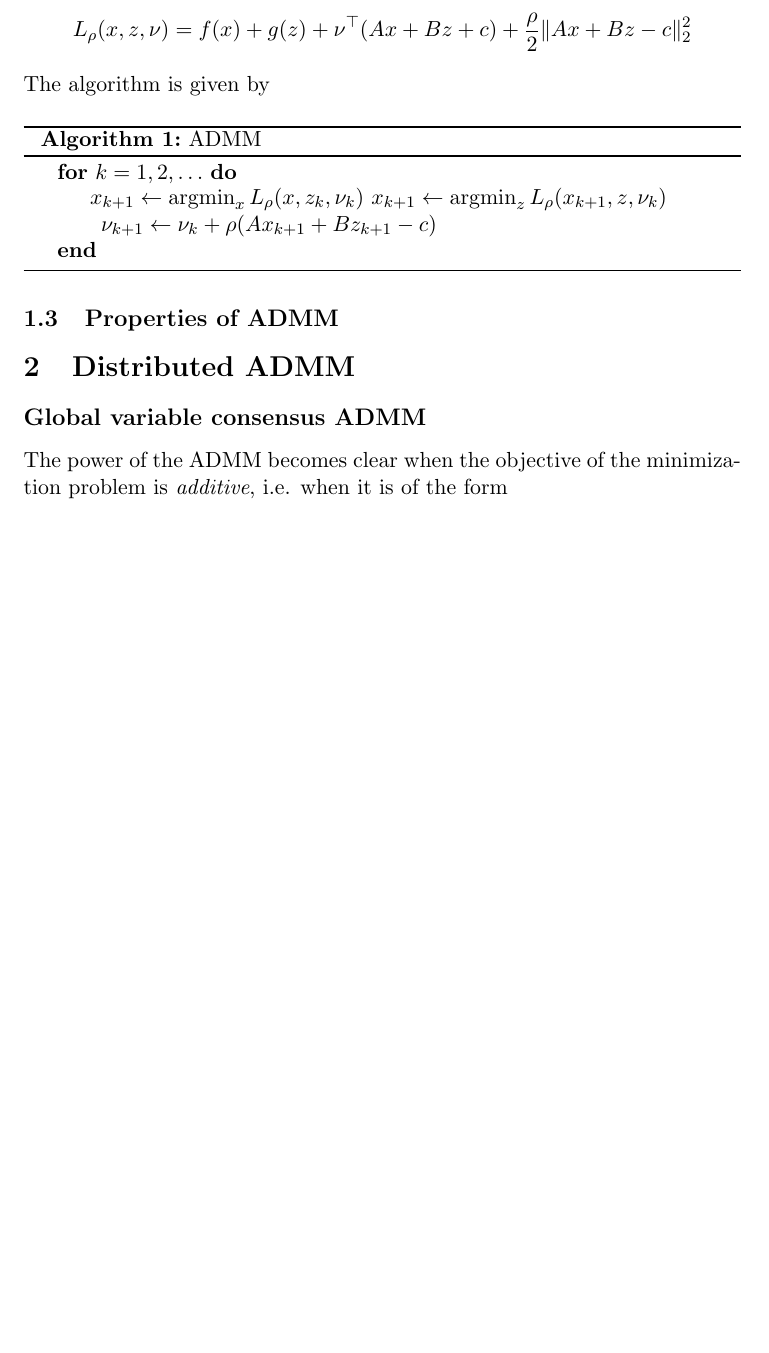
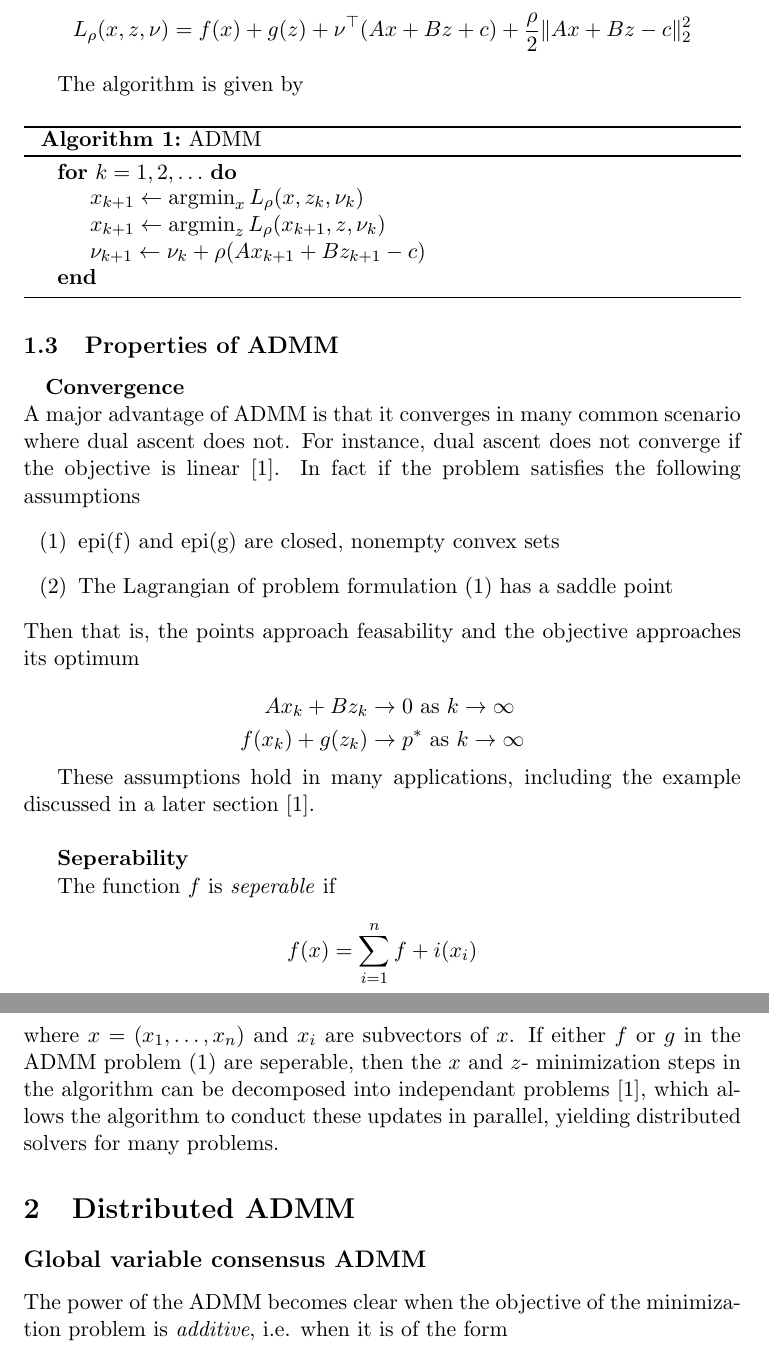
Before and after one commit to Jswig/am229-final, a LaTeX document (am229_final_paper.tex): part of page 2 of 8 before the commit and two parts of pages 2 and 3 of 9 after it, the two joined at a grey line, cut so that both start at the same text, the shorter picture padded with empty space. Compiled offline with pdfLaTeX.

```diff
--- a/am229_final_paper.tex
+++ b/am229_final_paper.tex
@@ -4,7 +4,7 @@
 \usepackage[ruled]{algorithm2e}
 \usepackage{mathpb}
 
-\author{Anders Poirel, \\ University of California, Santa Cruz}
+\author{Anders Poirel, \\ AM 229, Fall 2020}
 \date{\today}
 \title{
     Distributed Support Vector Machines via the Alternating Direction Method of Multipliers
@@ -71,6 +74,51 @@
 
 \subsection{Properties of ADMM}
 
+\quad \textbf{Convergence}\\
+A major advantage of ADMM is that it converges in many common scenario
+where dual ascent does not. For instance, dual ascent does not converge if the objective is
+linear \cite{boydistributed}. In fact if the problem satisfies the following
+assumptions
+\begin{itemize}
+    \item[(1)] $\rm{epi}(f)$ and $\rm{epi}(g)$ are closed, nonempty convex sets
+    \item[(2)] The Lagrangian of problem formulation (\ref{admmform}) has a saddle point
+\end{itemize}
+Then
+that is, the points approach feasability and the objective approaches its optimum
+
+\begin{equation*}
+\begin{aligned}
+    Ax_k + Bz_k &\rightarrow 0 \text{ as } k \rightarrow \infty \\
+    f(x_k) + g(z_k) &\rightarrow p^* \text{ as } k \rightarrow \infty
+\end{aligned}
+\end{equation*}
+
+These assumptions hold in many applications, including the example
+discussed in a later section  \cite{boydistributed}. \\
+
+\textbf{Seperability}
+
+The function $f$ is \emph{seperable} if
+\[
+    f(x) = \sum_{i=1}^n f+i(x_i)
+\]
+where $x = (x_1, \ldots, x_n)$ and $x_i$ are subvectors of $x$. If either $f$ or $g$
+in the ADMM problem (\ref{admmform}) are seperable, then the $x$ and $z$- minimization
+steps in the algorithm can  be decomposed into independant problems \cite{boydistributed}, which allows
+the algorithm to conduct these updates in parallel, yielding distributed solvers
+for many problems.
+% For instance, if $f$ is seperable, letting $A = [A_1 \cdots A_n]$ the $x$-minization step becomes
+% \[
+%     x_{k+1} \leftarrow \argmin_x  \left(
+%         \sum_{i=1}^N  \left[ f_i(x_i) +\nu^\top A_ix_i \right] + g(z) + \nu^\top(Bz+c) + \frac{\rho}{2} \|Ax + Bz - c\|_2^2
+%         \right)
+% \]
+% which is equivalent to, for $i = 1, \ldots, N$
+% \[
+%     (x_i)_{k+1} \leftarrow \argmin_{x_i} f_i(x_i) + \nu^\top A_ix_i  + \frac{1}{N}
+% \]
+% (this can be show by minimizing over components of $x$ except $x_i$)
+% We can carry out the $x_i$
 
 \section{Distributed ADMM}
 
```
Also changed, not shown: am229_final_paper.pdf, am229_final_paper.tex (20 more changed lines). Lines whose indentation alone changed are shown as unchanged.
